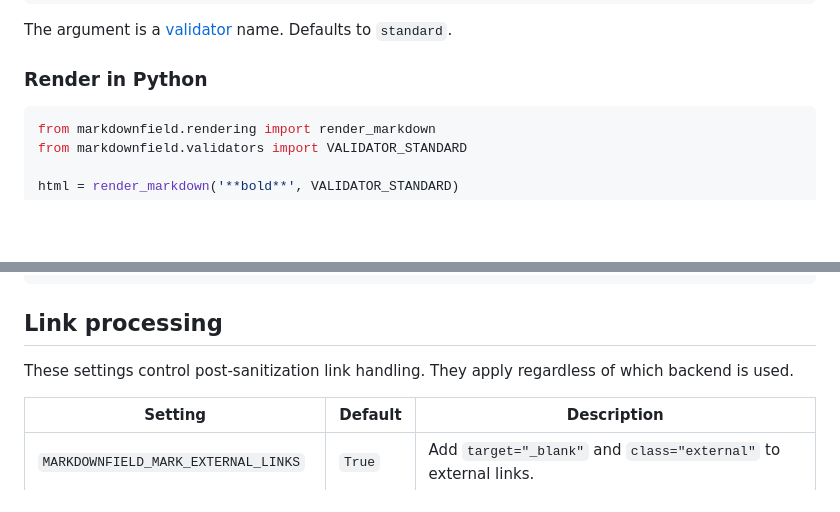
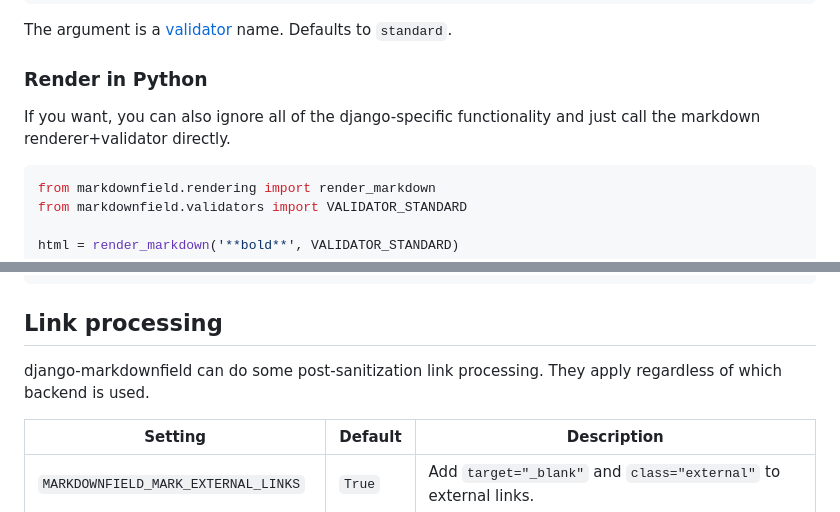
Before and after one commit to dmptrluke/django-markdownfield, a Markdown page: README.md, 2 parts joined by grey strips. Rendered like a GitHub page; blank space fills up the shorter version.

Commit message:
readme tweaks

````diff
--- a/README.md
+++ b/README.md
@@ -77,6 +77,8 @@ The argument is a [validator](docs/validators.md) name. Defaults to `standard`.
 
 ### Render in Python
 
+If you want, you can also ignore all of the django-specific functionality and just call the markdown renderer+validator directly.
+
 ```python
 from markdownfield.rendering import render_markdown
 from markdownfield.validators import VALIDATOR_STANDARD
@@ -137,7 +139,7 @@ class PostForm(forms.ModelForm):
 
 ## Link processing
 
-These settings control post-sanitization link handling. They apply regardless of which backend is
+django-markdownfield can do some post-sanitization link processing. They apply regardless of which backend is
 used.
 
 | Setting | Default | Description |
````
